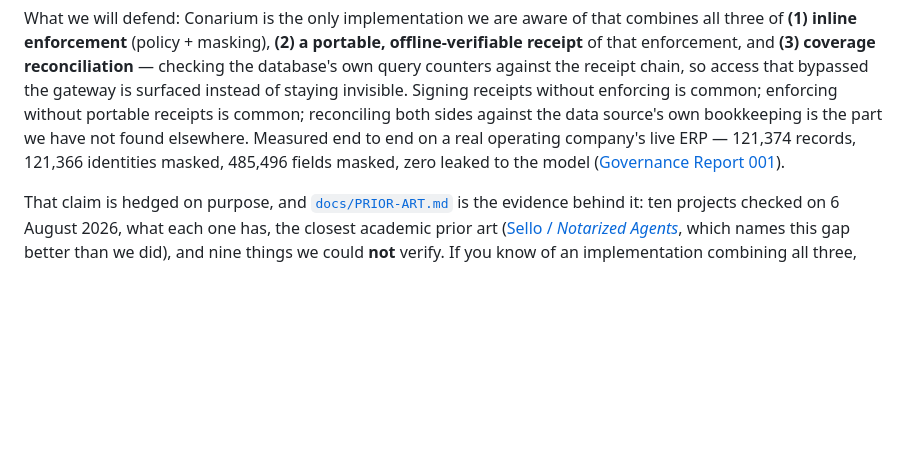
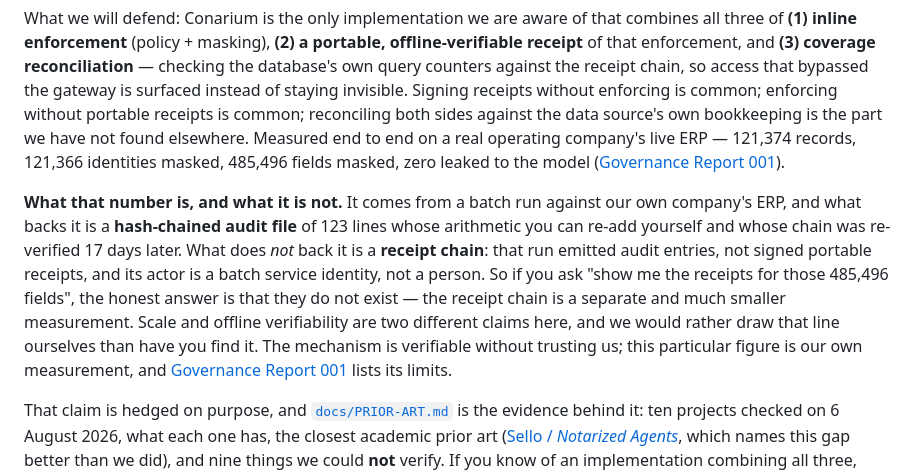
Before and after one commit to dogrucanemek-alt/conarium, a Markdown page: README.md, the part around the change. GitHub-like rendering; blank space fills up the shorter version.

Commit message:
docs: 485.496 rakaminin neyle desteklendigi ve neyle desteklenmedigi yazildi
Rakami linkleyen rapor sayfasinda 'receipt' kelimesi hic gecmiyordu. Arkasinda hash-zincirli 123 satirlik denetim dosyasi var (aritmetigi elle toplanabilir, zinciri 17 gun sonra yeniden dogrulanmis) ama IMZALI MAKBUZ yok ve aktor bir toplu is kimligi. 'Bunun makbuzlarini goster' dogru soru; cevabi bu kosu icin yoklar. Sinirini kendimiz cizdik.

```diff
--- a/README.md
+++ b/README.md
@@ -238,6 +238,18 @@ a real operating company's live ERP — 121,374 records, 121,366 identities
 masked, 485,496 fields masked, zero leaked to the model
 ([Governance Report 001](https://conarium.dev/report-001.html)).
 
+**What that number is, and what it is not.** It comes from a batch run against
+our own company's ERP, and what backs it is a **hash-chained audit file** of 123
+lines whose arithmetic you can re-add yourself and whose chain was re-verified 17
+days later. What does *not* back it is a **receipt chain**: that run emitted audit
+entries, not signed portable receipts, and its actor is a batch service identity,
+not a person. So if you ask "show me the receipts for those 485,496 fields", the
+honest answer is that they do not exist — the receipt chain is a separate and much
+smaller measurement. Scale and offline verifiability are two different claims here,
+and we would rather draw that line ourselves than have you find it. The mechanism
+is verifiable without trusting us; this particular figure is our own measurement,
+and [Governance Report 001](https://conarium.dev/report-001.html) lists its limits.
+
 That claim is hedged on purpose, and [`docs/PRIOR-ART.md`](docs/PRIOR-ART.md) is the
 evidence behind it: ten projects checked on 6 August 2026, what each one has, the
 closest academic prior art ([Sello / *Notarized Agents*](https://arxiv.org/html/2606.04193v1),
```
